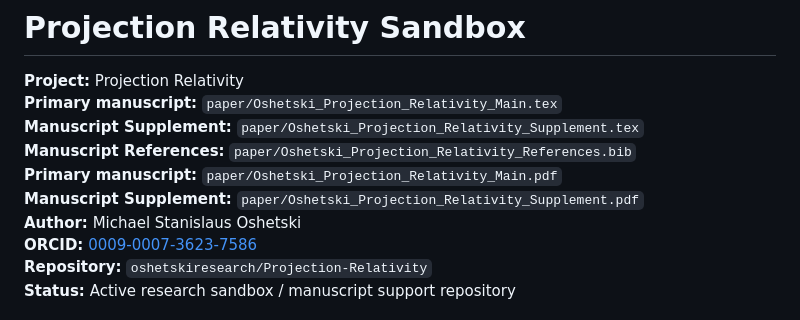
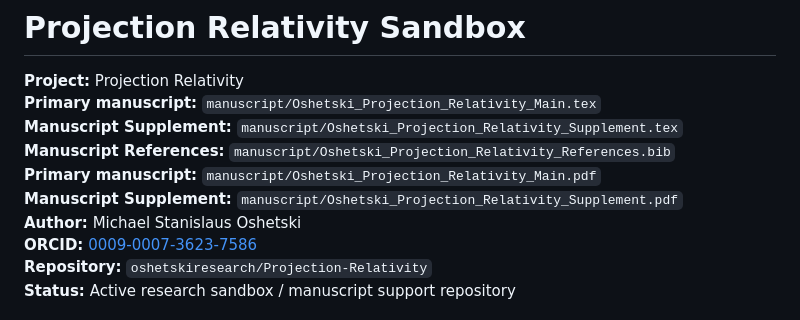
Before and after one commit to oshetskiresearch/Projection_Relativity, a Markdown page: README.md, the part around the change. GitHub-like rendering.

```diff
--- a/README.md
+++ b/README.md
@@ -1,11 +1,11 @@
 # Projection Relativity Sandbox
 
 **Project:** Projection Relativity
-**Primary manuscript:**    `paper/Oshetski_Projection_Relativity_Main.tex`
-**Manuscript Supplement:** `paper/Oshetski_Projection_Relativity_Supplement.tex`
-**Manuscript References:** `paper/Oshetski_Projection_Relativity_References.bib`
-**Primary manuscript:**    `paper/Oshetski_Projection_Relativity_Main.pdf`
-**Manuscript Supplement:** `paper/Oshetski_Projection_Relativity_Supplement.pdf`
+**Primary manuscript:**    `manuscript/Oshetski_Projection_Relativity_Main.tex`
+**Manuscript Supplement:** `manuscript/Oshetski_Projection_Relativity_Supplement.tex`
+**Manuscript References:** `manuscript/Oshetski_Projection_Relativity_References.bib`
+**Primary manuscript:**    `manuscript/Oshetski_Projection_Relativity_Main.pdf`
+**Manuscript Supplement:** `manuscript/Oshetski_Projection_Relativity_Supplement.pdf`
 **Author:** Michael Stanislaus Oshetski
 **ORCID:** [0009-0007-3623-7586](https://orcid.org/0009-0007-3623-7586)
 **Repository:** `oshetskiresearch/Projection-Relativity`
```
